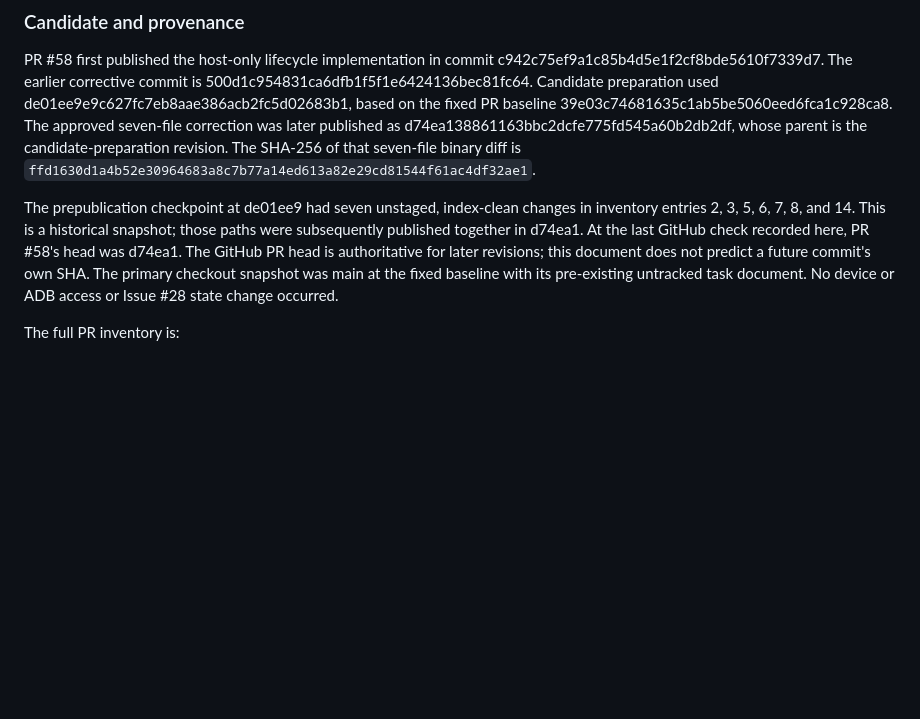
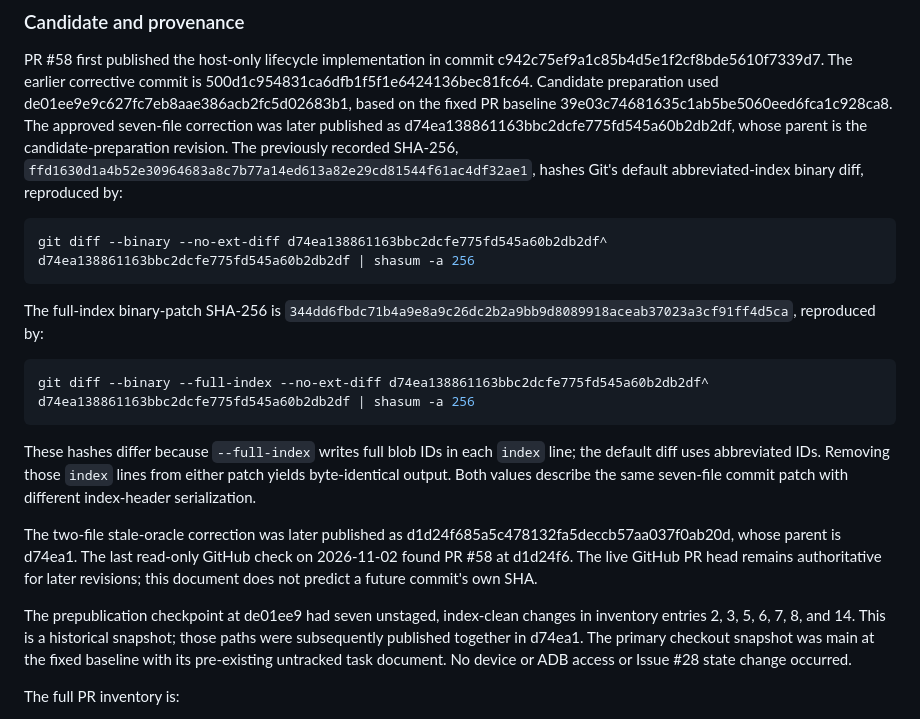
Before and after one commit to whatobiplays/Argus-ROM-Toolkit, a Markdown page: docs/tasks/task-p003-028-android-job-lifecycle-recovery.md, the part around the change. Rendered like a GitHub page; blank space fills up the shorter version.

Commit message:
docs(qualification): clarify lifecycle diff digest provenance

````diff
--- a/docs/tasks/task-p003-028-android-job-lifecycle-recovery.md
+++ b/docs/tasks/task-p003-028-android-job-lifecycle-recovery.md
@@ -194,16 +194,38 @@ c942c75ef9a1c85b4d5e1f2cf8bde5610f7339d7. The earlier corrective commit is
 de01ee9e9c627fc7eb8aae386acb2fc5d02683b1, based on the fixed PR baseline
 39e03c74681635c1ab5be5060eed6fca1c928ca8. The approved seven-file correction
 was later published as d74ea138861163bbc2dcfe775fd545a60b2db2df, whose parent
-is the candidate-preparation revision. The SHA-256 of that seven-file binary
-diff is `ffd1630d1a4b52e30964683a8c7b77a14ed613a82e29cd81544f61ac4df32ae1`.
+is the candidate-preparation revision. The previously recorded SHA-256,
+`ffd1630d1a4b52e30964683a8c7b77a14ed613a82e29cd81544f61ac4df32ae1`, hashes
+Git's default abbreviated-index binary diff, reproduced by:
+
+```sh
+git diff --binary --no-ext-diff d74ea138861163bbc2dcfe775fd545a60b2db2df^ d74ea138861163bbc2dcfe775fd545a60b2db2df | shasum -a 256
+```
+
+The full-index binary-patch SHA-256 is
+`344dd6fbdc71b4a9e8a9c26dc2b2a9bb9d8089918aceab37023a3cf91ff4d5ca`,
+reproduced by:
+
+```sh
+git diff --binary --full-index --no-ext-diff d74ea138861163bbc2dcfe775fd545a60b2db2df^ d74ea138861163bbc2dcfe775fd545a60b2db2df | shasum -a 256
+```
+
+These hashes differ because `--full-index` writes full blob IDs in each
+`index` line; the default diff uses abbreviated IDs. Removing those `index`
+lines from either patch yields byte-identical output. Both values describe the
+same seven-file commit patch with different index-header serialization.
+
+The two-file stale-oracle correction was later published as
+d1d24f685a5c478132fa5deccb57aa037f0ab20d, whose parent is d74ea1. The last
+read-only GitHub check on 2026-11-02 found PR #58 at d1d24f6. The live GitHub
+PR head remains authoritative for later revisions; this document does not
+predict a future commit's own SHA.
 
 The prepublication checkpoint at de01ee9 had seven unstaged, index-clean
 changes in inventory entries 2, 3, 5, 6, 7, 8, and 14. This is a historical
-snapshot; those paths were subsequently published together in d74ea1. At the
-last GitHub check recorded here, PR #58's head was d74ea1. The GitHub PR head
-is authoritative for later revisions; this document does not predict a future
-commit's own SHA. The primary checkout snapshot was main at the fixed baseline
-with its pre-existing untracked task document. No device or ADB access or
+snapshot; those paths were subsequently published together in d74ea1. The
+primary checkout snapshot was main at the fixed baseline with its pre-existing
+untracked task document. No device or ADB access or
 Issue #28 state change occurred.
 
 The full PR inventory is:
````
